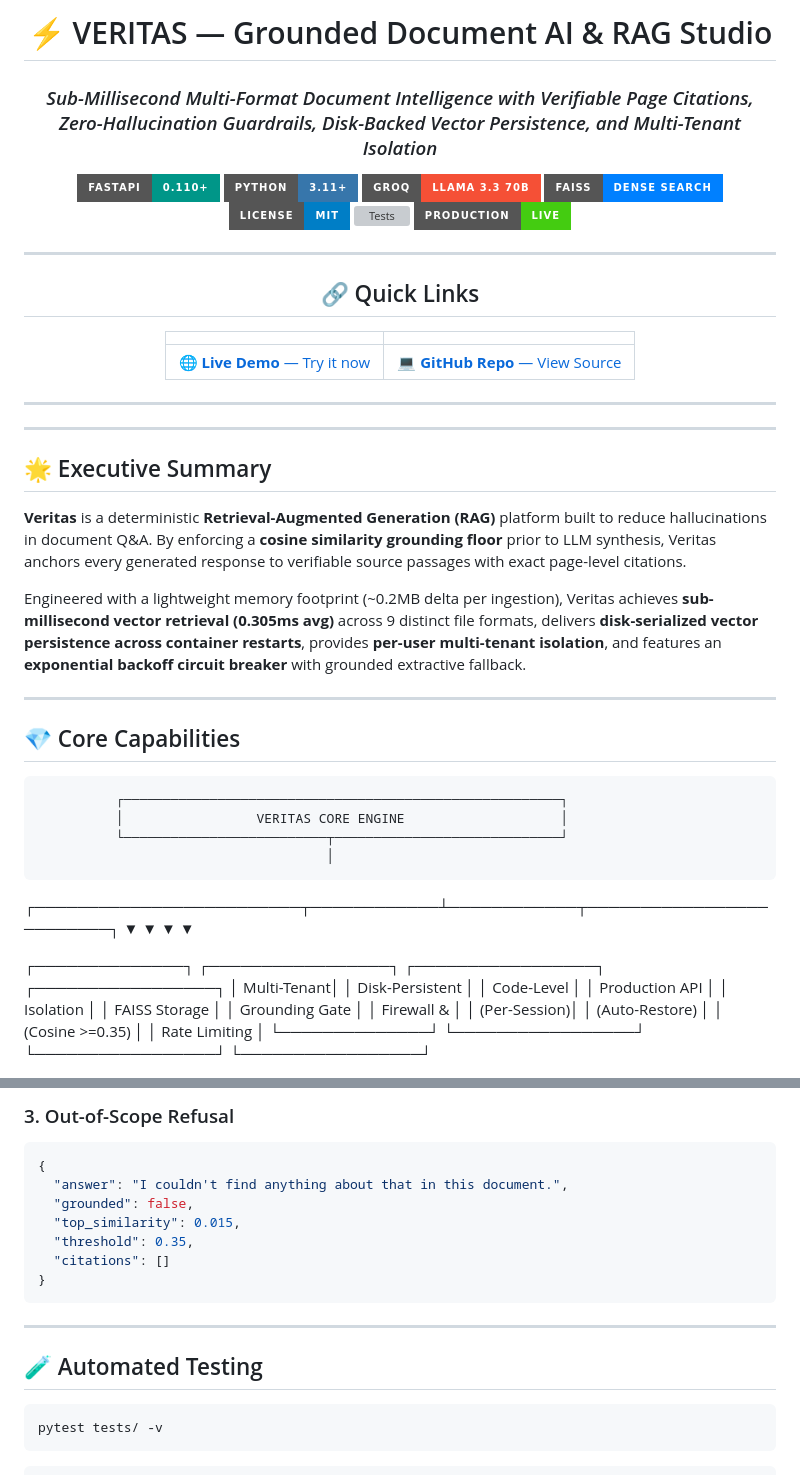
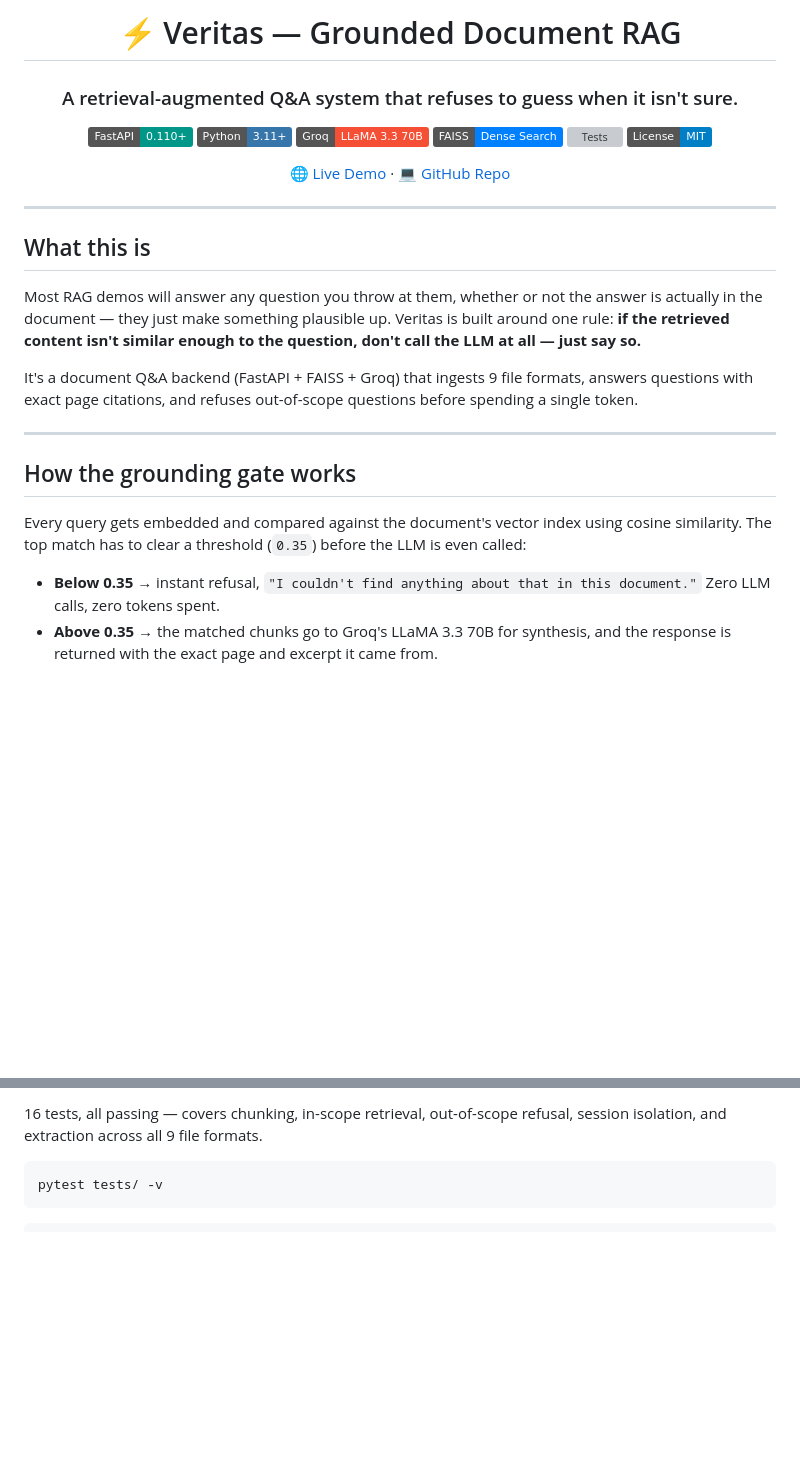
Before and after one commit to Sathvik1533/pdf-rag-chat, a Markdown page: README.md, 2 parts joined by grey strips. GitHub-like rendering; badges without logos; blank space fills up the shorter version; grey boxes are pictures that could not be loaded.

````diff
--- a/README.md
+++ b/README.md
@@ -1,51 +1,34 @@
 <div align="center">
 
-# ⚡ VERITAS — Grounded Document AI & RAG Studio
+# ⚡ Veritas — Grounded Document RAG
 
-### *Sub-Millisecond Multi-Format Document Intelligence with Verifiable Page Citations, Zero-Hallucination Guardrails, Disk-Backed Vector Persistence, and Multi-Tenant Isolation*
+### A retrieval-augmented Q&A system that refuses to guess when it isn't sure.
 
-[![FastAPI](https://img.shields.io/badge/FastAPI-0.110+-009688.svg?style=for-the-badge&logo=FastAPI&logoColor=white)](https://fastapi.tiangolo.com)
-[![Python](https://img.shields.io/badge/Python-3.11+-3776AB.svg?style=for-the-badge&logo=Python&logoColor=white)](https://python.org)
-[![Groq LLaMA 3.3](https://img.shields.io/badge/Groq-LLaMA_3.3_70B-F55036.svg?style=for-the-badge&logo=fastly&logoColor=white)](https://groq.com)
-[![FAISS](https://img.shields.io/badge/FAISS-Dense_Search-0080FF.svg?style=for-the-badge&logo=meta&logoColor=white)](https://github.com/facebookresearch/faiss)
-[![License](https://img.shields.io/badge/License-MIT-blue.svg?style=for-the-badge)](LICENSE)
-[![Tests](https://img.shields.io/badge/Tests-16%2F16_Passing-brightgreen.svg?style=for-the-badge)](tests/)
-[![Status](https://img.shields.io/badge/Production-Live-success.svg?style=for-the-badge)](https://pdf-rag-chat-nylf.onrender.com)
+[![FastAPI](https://img.shields.io/badge/FastAPI-0.110+-009688.svg?logo=FastAPI&logoColor=white)](https://fastapi.tiangolo.com)
+[![Python](https://img.shields.io/badge/Python-3.11+-3776AB.svg?logo=Python&logoColor=white)](https://python.org)
+[![Groq LLaMA 3.3](https://img.shields.io/badge/Groq-LLaMA_3.3_70B-F55036.svg?logo=fastly&logoColor=white)](https://groq.com)
+[![FAISS](https://img.shields.io/badge/FAISS-Dense_Search-0080FF.svg?logo=meta&logoColor=white)](https://github.com/facebookresearch/faiss)
+[![Tests](https://img.shields.io/badge/Tests-16%2F16_Passing-brightgreen.svg)](tests/)
+[![License](https://img.shields.io/badge/License-MIT-blue.svg)](LICENSE)
 
----
-
-## 🔗 Quick Links
-
-| | |
-|:---:|:---:|
-| [🌐 **Live Demo** — Try it now](https://pdf-rag-chat-nylf.onrender.com) | [💻 **GitHub Repo** — View Source](https://github.com/Sathvik1533/pdf-rag-chat) |
-
----
+[🌐 Live Demo](https://pdf-rag-chat-nylf.onrender.com) · [💻 GitHub Repo](https://github.com/Sathvik1533/pdf-rag-chat)
 
 </div>
 
 ---
 
-## 🌟 Executive Summary
+## What this is
 
-**Veritas** is a deterministic **Retrieval-Augmented Generation (RAG)** platform built to reduce hallucinations in document Q&A. By enforcing a **cosine similarity grounding floor** prior to LLM synthesis, Veritas anchors every generated response to verifiable source passages with exact page-level citations.
+Most RAG demos will answer any question you throw at them, whether or not the answer is actually in the document — they just make something plausible up. Veritas is built around one rule: **if the retrieved content isn't similar enough to the question, don't call the LLM at all — just say so.**
 
-Engineered with a lightweight memory footprint (~0.2MB delta per ingestion), Veritas achieves **sub-millisecond vector retrieval (0.305ms avg)** across 9 distinct file formats, delivers **disk-serialized vector persistence across container restarts**, provides **per-user multi-tenant isolation**, and features an **exponential backoff circuit breaker** with grounded extractive fallback.
+It's a document Q&A backend (FastAPI + FAISS + Groq) that ingests 9 file formats, answers questions with exact page citations, and refuses out-of-scope questions before spending a single token.
 
 ---
 
-## 💎 Core Capabilities
-              ┌────────────────────────────────────────────────────────┐
-              │                 VERITAS CORE ENGINE                    │
-              └──────────────────────────┬─────────────────────────────┘
-                                         │
-  ┌─────────────────────────┬────────────┴────────────┬─────────────────────────┐
-  ▼                         ▼                         ▼                         ▼
+## How the grounding gate works
 
-┌──────────────┐ ┌─────────────────┐ ┌─────────────────┐ ┌─────────────────┐
-│ Multi-Tenant│ │ Disk-Persistent │ │ Code-Level │ │ Production API │
-│ Isolation │ │ FAISS Storage │ │ Grounding Gate │ │ Firewall & │
-│ (Per-Session)│ │ (Auto-Restore) │ │ (Cosine >=0.35) │ │ Rate Limiting │
-└──────────────┘ └─────────────────┘ └─────────────────┘ └─────────────────┘
+Every query gets embedded and compared against the document's vector index using cosine similarity. The top match has to clear a threshold (`0.35`) before the LLM is even called:
 
+- **Below 0.35** → instant refusal, `"I couldn't find anything about that in this document."` Zero LLM calls, zero tokens spent.
+- **Above 0.35** → the matched chunks go to Groq's LLaMA 3.3 70B for synthesis, and the response is returned with the exact page and excerpt it came from.
 
@@ -193,17 +94,4 @@ Response:
-### 3. Out-of-Scope Refusal
-```json
-{
-  "answer": "I couldn't find anything about that in this document.",
-  "grounded": false,
-  "top_similarity": 0.015,
-  "threshold": 0.35,
-  "citations": []
-}
-```
-
----
-
-## 🧪 Automated Testing
+16 tests, all passing — covers chunking, in-scope retrieval, out-of-scope refusal, session isolation, and extraction across all 9 file formats.
 
 ```bash
 pytest tests/ -v
````
Also changed, not shown: other parts of README.md (+136 -156 lines).
